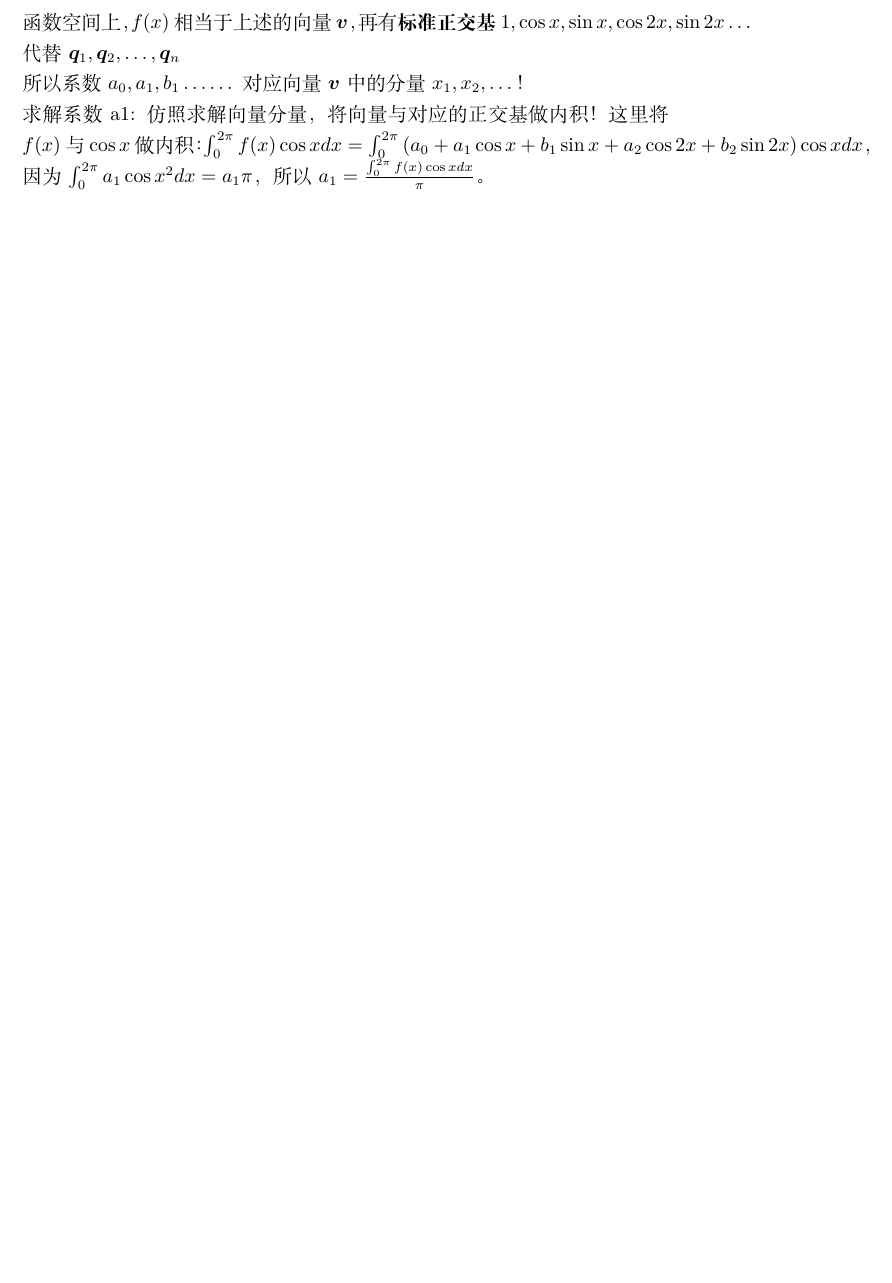
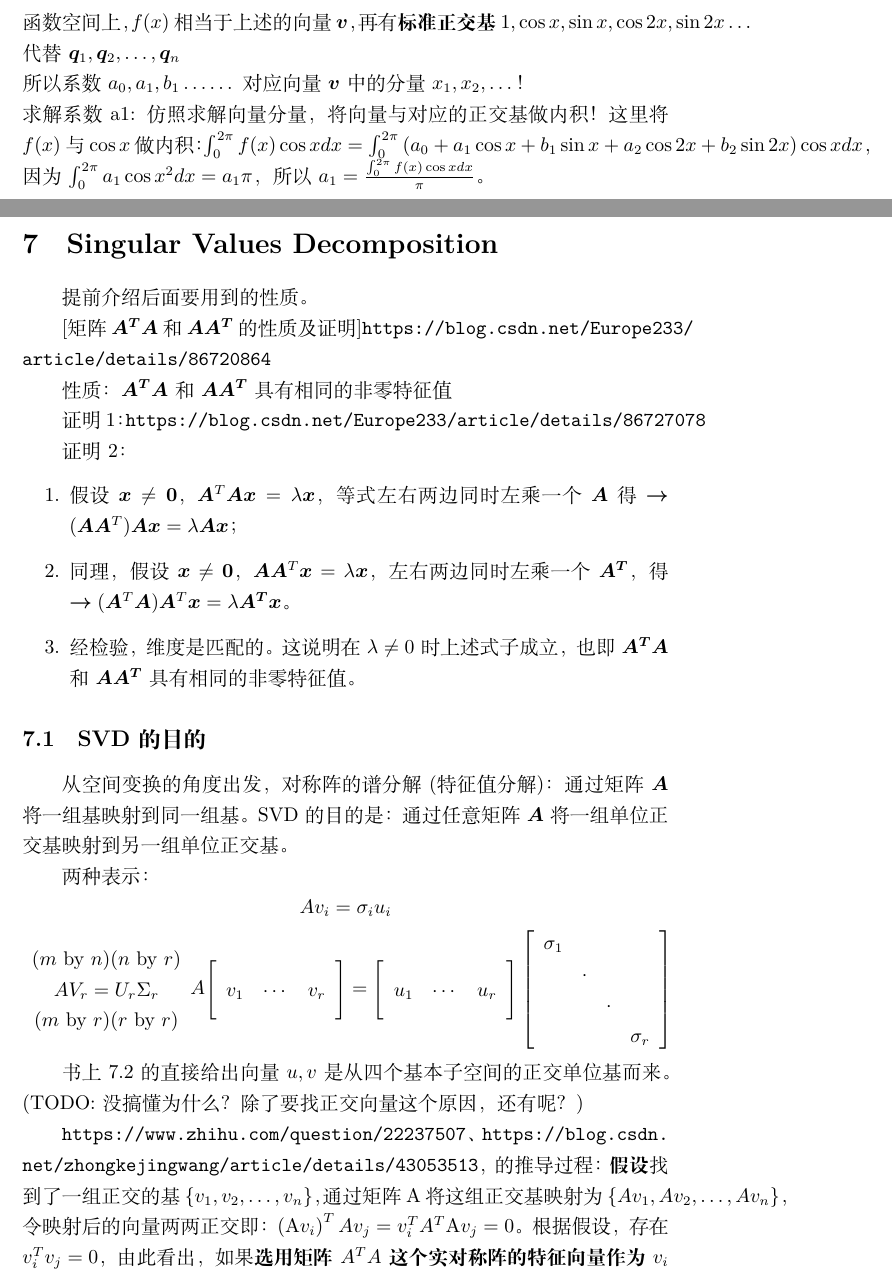
Before and after one commit to Yzy5020/Notes, a LaTeX document (Linear_Algebra/main.tex, which reads Linear_Algebra/chapter7.tex): part of page 34 of 34 before the commit and two parts of pages 34 and 35 of 36 after it, the two joined at a grey line, cut so that both start at the same text, the shorter picture padded with empty space. Compiled offline with XeLaTeX.

Commit message:
add chapter7

```diff
--- /dev/null
+++ b/Linear_Algebra/chapter7.tex
@@ -0,0 +1,50 @@
+\section{Singular Values Decomposition}
+提前介绍后面要用到的性质。
+
+[矩阵$\bm{A^TA}$和$\bm{AA^T}$的性质及证明]\url{https://blog.csdn.net/Europe233/article/details/86720864}
+
+性质：$\bm{A^TA}$和$\bm{AA^T}$具有相同的非零特征值
+
+证明1：\url{https://blog.csdn.net/Europe233/article/details/86727078}
+
+证明2：
+\begin{enumerate}
+    \item 假设$\bm{x} \neq \bm{0}$，$\bm{A}^T\bm{Ax}=\lambda \bm{x}$，等式左右两边同时左乘一个$\bm{A}$
+    得$\bm{\rightarrow} (\bm{AA}^T)\bm{Ax}=\lambda \bm{Ax}$；
+    \item 同理，假设$\bm{x} \neq \bm{0}$，$\bm{AA}^T\bm{x}=\lambda \bm{x}$，左右两边同时左乘一个$\bm{A^T}$，
+    得$\bm{\rightarrow} (\bm{A}^T\bm{A})\bm{A}^T\bm{x}=\lambda \bm{A^T}\bm{x}$。
+    \item 经检验，维度是匹配的。这说明在$\lambda \neq 0$时上述式子成立，也即$\bm{A^TA}$和$\bm{AA^T}$具有相同的非零特征值。
+\end{enumerate}
+
+\subsection{SVD的目的}
+从空间变换的角度出发，对称阵的谱分解(特征值分解)：通过矩阵$\bm{A}$将一组基映射到同一组基。
+SVD的目的是：通过任意矩阵$\bm{A}$将一组单位正交基映射到另一组单位正交基。
+
+两种表示：
+$$A v_{i}=\sigma_{i} u_{i}$$
+$$\begin{array}{c}
+(m \text { by } n)(n \text { by } r) \\
+A V_{r}=U_{r} \Sigma_{r} \\
+(m \text { by } r)(r \text { by } r)
+\end{array}
+\\
+A\Bigg[\begin{array}{lll}
+v_{1} & \cdots & v_{r}
+\end{array}\Bigg]=\Bigg[\begin{array}{lll}
+u_{1} & \cdots & u_{r}
+\end{array}\Bigg]\left[\begin{array}{cccc}
+\sigma_{1} & & & \\
+& \cdot & \\
+& & \cdot & \\
+& & & \sigma_{r}
+\end{array}\right]$$
+
+
+书上7.2的直接给出向量$u,v$是从四个基本子空间的正交单位基而来。(TODO:没搞懂为什么？除了要找正交向量这个原因，还有呢？)
+
+\url{https://www.zhihu.com/question/22237507}、\url{https://blog.csdn.net/zhongkejingwang/article/details/43053513}，
+的推导过程：
+\textbf{假设}找到了一组正交的基$\left\{v_{1}, v_{2}, \ldots, v_{n}\right\}$，
+通过矩阵A将这组正交基映射为$\left\{A v_{1}, A v_{2}, \ldots, A v_{n}\right\}$，令映射后的向量两两正交即：
+$\left(\mathrm{A} v_{i}\right)^{T} A v_{j}=v_{i}^{T} A^{T} \mathrm{A} v_{j}=0$。
+根据假设，存在$v_{i}^{T} v_{j}=0$，由此看出，如果\textbf{选用矩阵$A^TA$这个实对称阵的特征向量作为$v_i$的话，就满足要求}，
--- a/Linear_Algebra/main.tex
+++ b/Linear_Algebra/main.tex
@@ -4,11 +4,11 @@
 \usepackage{amsmath}
 \usepackage{amssymb}    % \therefore \because
 \usepackage{bm}     % \bm 用于数学字符加粗
-\usepackage[breaklinks,bookmarksnumbered=true,colorlinks,linkcolor=black,citecolor=black,urlcolor=black]{hyperref}
+\usepackage[breaklinks,bookmarksnumbered=true,colorlinks,linkcolor=red,citecolor=red,urlcolor=black]{hyperref}
 
 \title{Note of Linear Algebra}
 \author{Yzy}
-\includeonly{chapter1, chapter2, chapter3, chapter4, chapter5,chapter6}
+\includeonly{chapter1, chapter2, chapter3, chapter4, chapter5, chapter6, chapter7}
 
 \begin{document}
     \maketitle
```
Also changed, not shown: Linear_Algebra/main.pdf, Linear_Algebra/chapter7.tex (22 more changed lines), Linear_Algebra/main.tex (1 more changed lines).
